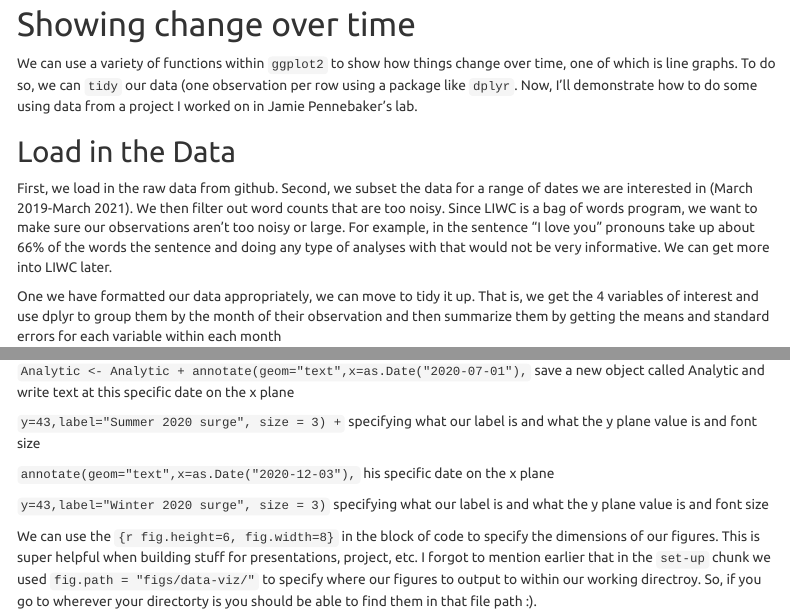
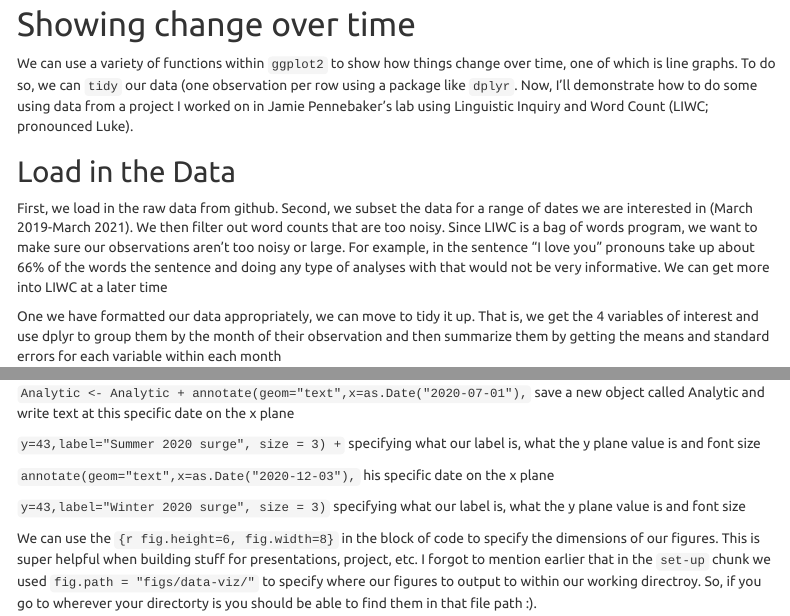
Before and after one commit to cnlab/Summer-Coding, an R Markdown document (Data-viz-basics/Data-Viz.Rmd): the page in a window 1100 px wide, from 5220 px down, and a second part further down, joined at a grey line. Rendered offline with R 4.5, knitr and Pandoc, with nearby package versions; some code elsewhere in the file could not run offline; menus at the side of the page are left out.

Commit message:
cleaning up some text stuff

```diff
--- a/Data-viz-basics/Data-Viz.Rmd
+++ b/Data-viz-basics/Data-Viz.Rmd
@@ -465,11 +465,11 @@ ggplot(genderweight, aes(x = group, y = weight,color = group)) +
 
 # Showing change over time
 
-We can use a variety of functions within `ggplot2` to show how things change over time, one of which is line graphs. To do so, we can `tidy` our data (one observation per row using a package like `dplyr`. Now, I'll demonstrate how to do some using data from a project I worked on in Jamie Pennebaker's lab.
+We can use a variety of functions within `ggplot2` to show how things change over time, one of which is line graphs. To do so, we can `tidy` our data (one observation per row using a package like `dplyr`. Now, I'll demonstrate how to do some using data from a project I worked on in Jamie Pennebaker's lab using Linguistic Inquiry and Word Count (LIWC; pronounced Luke).
 
 ## Load in the Data
 
-First, we load in the raw data from github. Second, we subset the data for a range of dates we are interested in (March 2019-March 2021). We then filter out word counts that are too noisy. Since LIWC is a bag of words program, we want to make sure our observations aren't too noisy or large. For example, in the sentence "I love you" pronouns take up about 66% of the words the sentence and doing any type of analyses with that would not be very informative. We can get more into LIWC later.
+First, we load in the raw data from github. Second, we subset the data for a range of dates we are interested in (March 2019-March 2021). We then filter out word counts that are too noisy. Since LIWC is a bag of words program, we want to make sure our observations aren't too noisy or large. For example, in the sentence "I love you" pronouns take up about 66% of the words the sentence and doing any type of analyses with that would not be very informative. We can get more into LIWC at a later time
 
 One we have formatted our data appropriately, we can move to tidy it up. That is, we get the 4 variables of interest and use dplyr to group them by the month of their observation and then summarize them by getting the means and standard errors for each variable within each month
 
@@ -544,12 +543,12 @@ Now, we'll run our code. Here's a general explanation of what each line does usi
 
 `Analytic <- Analytic + annotate(geom="text",x=as.Date("2020-07-01"),` save a new object called Analytic and write text at this specific date on the x plane
 
-`y=43,label="Summer 2020 surge", size = 3) +` specifying what our label is and what the y plane value is and font size
+`y=43,label="Summer 2020 surge", size = 3) +` specifying what our label is,  what the y plane value is and font size
 
 `annotate(geom="text",x=as.Date("2020-12-03"),` his specific date on the x plane
 
 
-`y=43,label="Winter 2020 surge", size = 3)` specifying what our label is and what the y plane value is and font size
+`y=43,label="Winter 2020 surge", size = 3)` specifying what our label is,  what the y plane value is and font size
 
 We can use the `{r fig.height=6, fig.width=8}` in the block of code to specify the dimensions of our figures. This is super helpful when building stuff for presentations, project, etc. I forgot to mention earlier that in the `set-up` chunk we used `fig.path = "figs/data-viz/"` to specify where our figures to output to within our working directroy. So, if you go to wherever your directorty is you should be able to find them in that file path :).
 
```
Also changed, not shown: Data-viz-basics/Data-Viz.Rmd (3 more changed lines).
